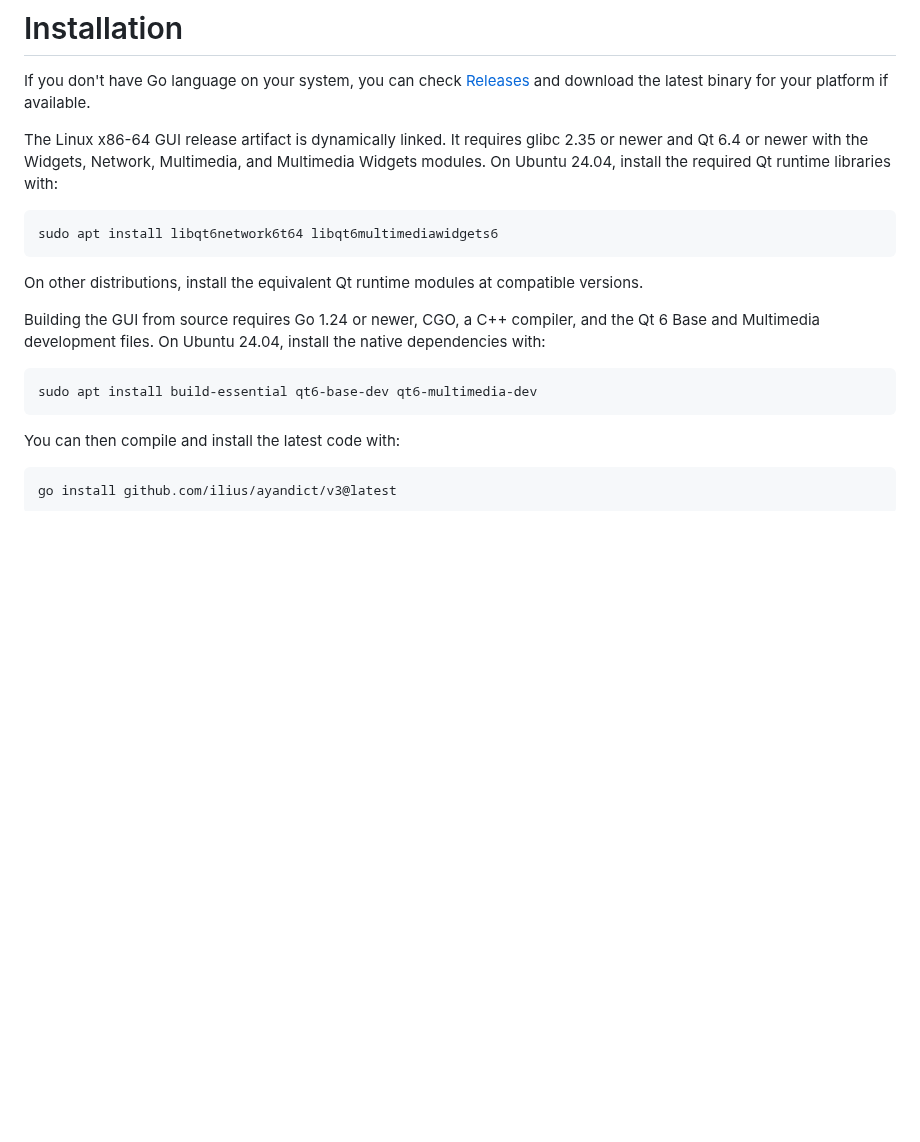
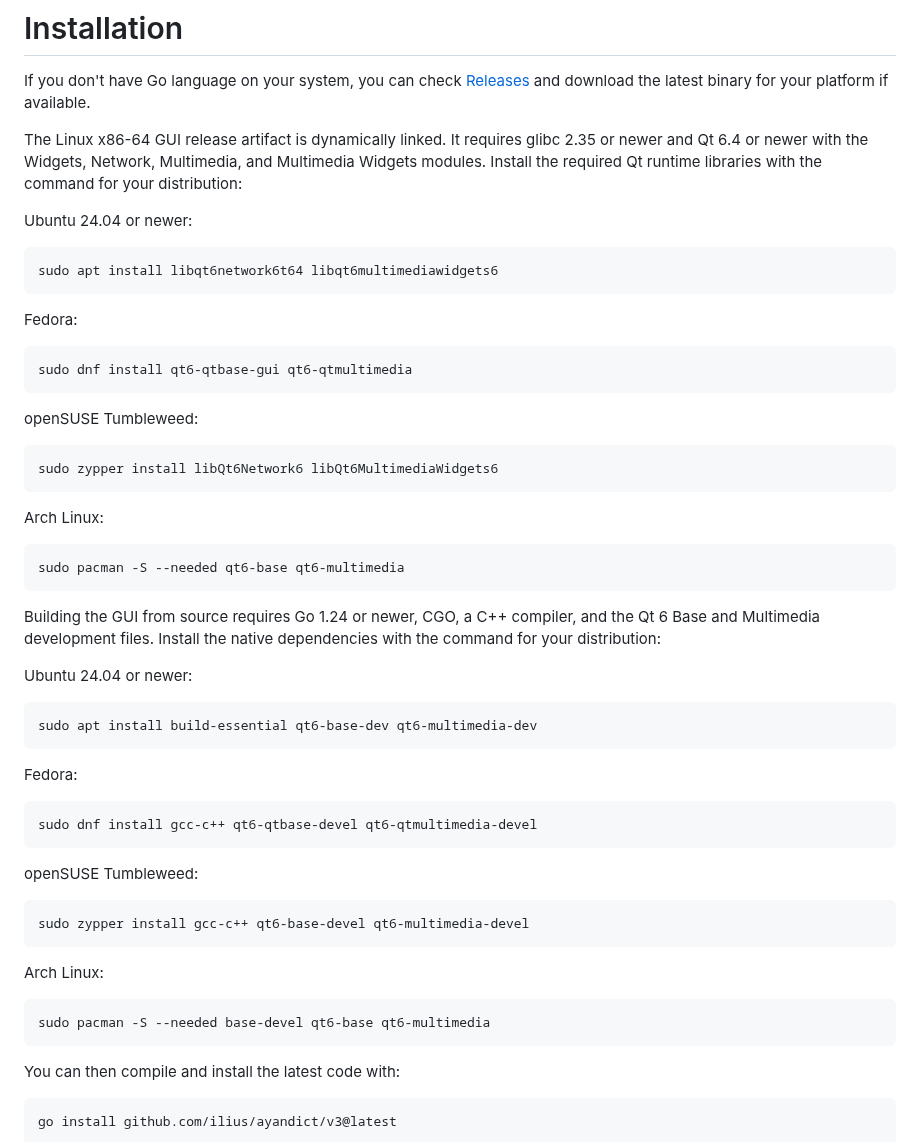
Before and after one commit to ilius/ayandict, a Markdown page: README.md, the part around the change. Drawn GitHub-style; blank space fills up the shorter version.

Commit message:
README.md: add fedora, suse and arch

````diff
--- a/README.md
+++ b/README.md
@@ -12,18 +12,56 @@ StarDict is the only supported format for now, and by default, it reads all Star
 
 If you don't have Go language on your system, you can check [Releases](https://github.com/ilius/ayandict/releases) and download the latest binary for your platform if available.
 
-The Linux x86-64 GUI release artifact is dynamically linked. It requires glibc 2.35 or newer and Qt 6.4 or newer with the Widgets, Network, Multimedia, and Multimedia Widgets modules. On Ubuntu 24.04, install the required Qt runtime libraries with:
+The Linux x86-64 GUI release artifact is dynamically linked. It requires glibc 2.35 or newer and Qt 6.4 or newer with the Widgets, Network, Multimedia, and Multimedia Widgets modules. Install the required Qt runtime libraries with the command for your distribution:
+
+Ubuntu 24.04 or newer:
 
 ```sh
 sudo apt install libqt6network6t64 libqt6multimediawidgets6
 ```
 
-On other distributions, install the equivalent Qt runtime modules at compatible versions.
+Fedora:
 
-Building the GUI from source requires Go 1.24 or newer, CGO, a C++ compiler, and the Qt 6 Base and Multimedia development files. On Ubuntu 24.04, install the native dependencies with:
+```sh
+sudo dnf install qt6-qtbase-gui qt6-qtmultimedia
+```
+
+openSUSE Tumbleweed:
+
+```sh
+sudo zypper install libQt6Network6 libQt6MultimediaWidgets6
+```
+
+Arch Linux:
+
+```sh
+sudo pacman -S --needed qt6-base qt6-multimedia
+```
+
+Building the GUI from source requires Go 1.24 or newer, CGO, a C++ compiler, and the Qt 6 Base and Multimedia development files. Install the native dependencies with the command for your distribution:
+
+Ubuntu 24.04 or newer:
 
 ```sh
 sudo apt install build-essential qt6-base-dev qt6-multimedia-dev
+```
+
+Fedora:
+
+```sh
+sudo dnf install gcc-c++ qt6-qtbase-devel qt6-qtmultimedia-devel
+```
+
+openSUSE Tumbleweed:
+
+```sh
+sudo zypper install gcc-c++ qt6-base-devel qt6-multimedia-devel
+```
+
+Arch Linux:
+
+```sh
+sudo pacman -S --needed base-devel qt6-base qt6-multimedia
 ```
 
 You can then compile and install the latest code with:
````
